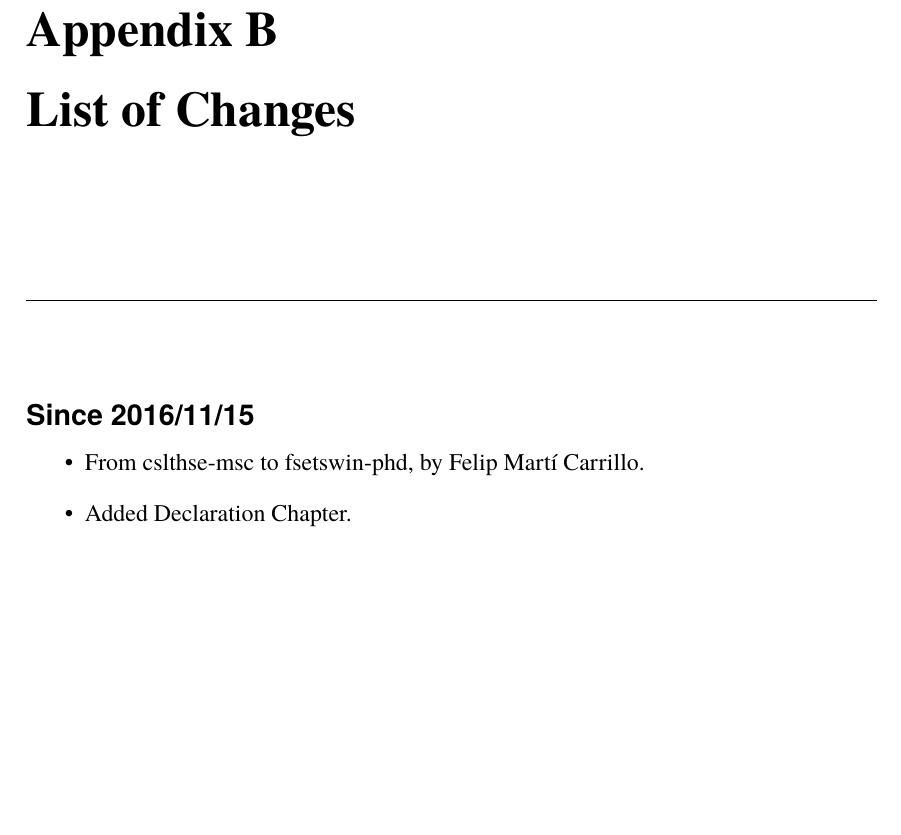
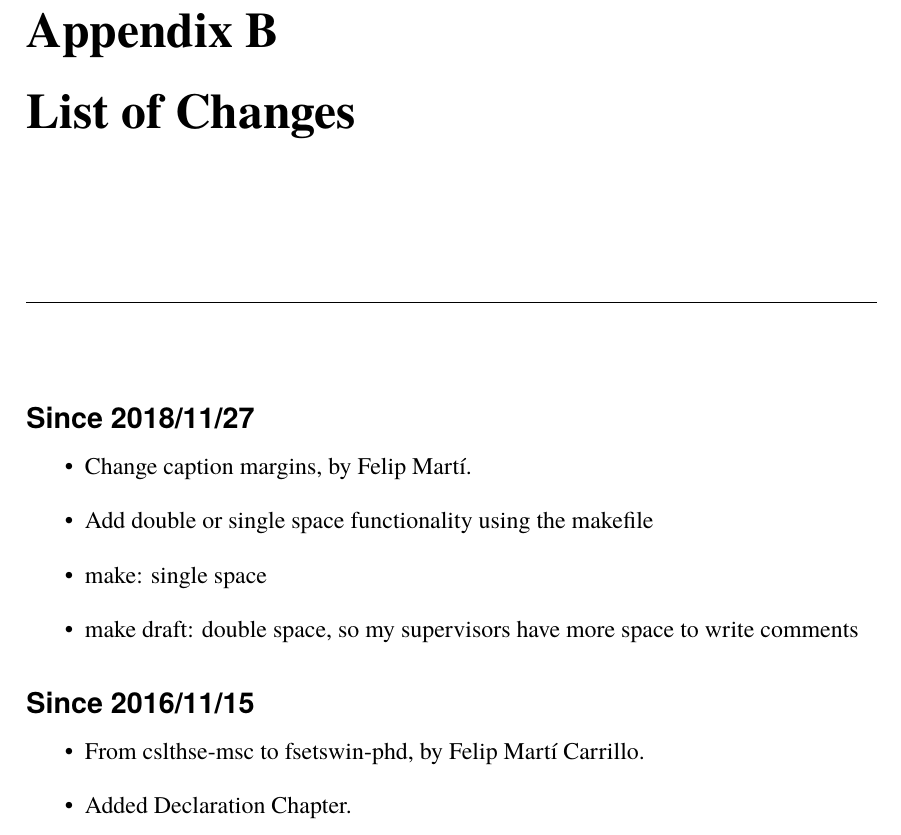
Before and after one commit to FelipMarti/Swinburne-PhDThesis-LaTeX-template, a LaTeX thesis (PhDSwinTemplate.tex, which reads Appendices/appendixB.tex): part of page 25 of 26, cut so that both start at the same text, the shorter picture padded with empty space. Compiled offline with pdfLaTeX.

Commit message:
Updating changes

```diff
--- a/Appendices/appendixB.tex
+++ b/Appendices/appendixB.tex
@@ -1,4 +1,12 @@
 \chapter{List of Changes}
+
+\subsubsection{Since 2018/11/27}
+\begin{itemize}
+\item Change caption margins, by Felip Mart\'{i}.
+\item Add double or single space functionality using the makefile
+\item make: single space
+\item make draft: double space, so my supervisors have more space to write comments
+\end{itemize}
 
 \subsubsection{Since 2016/11/15}
 \begin{itemize}
```
Also changed, not shown: README.md.
